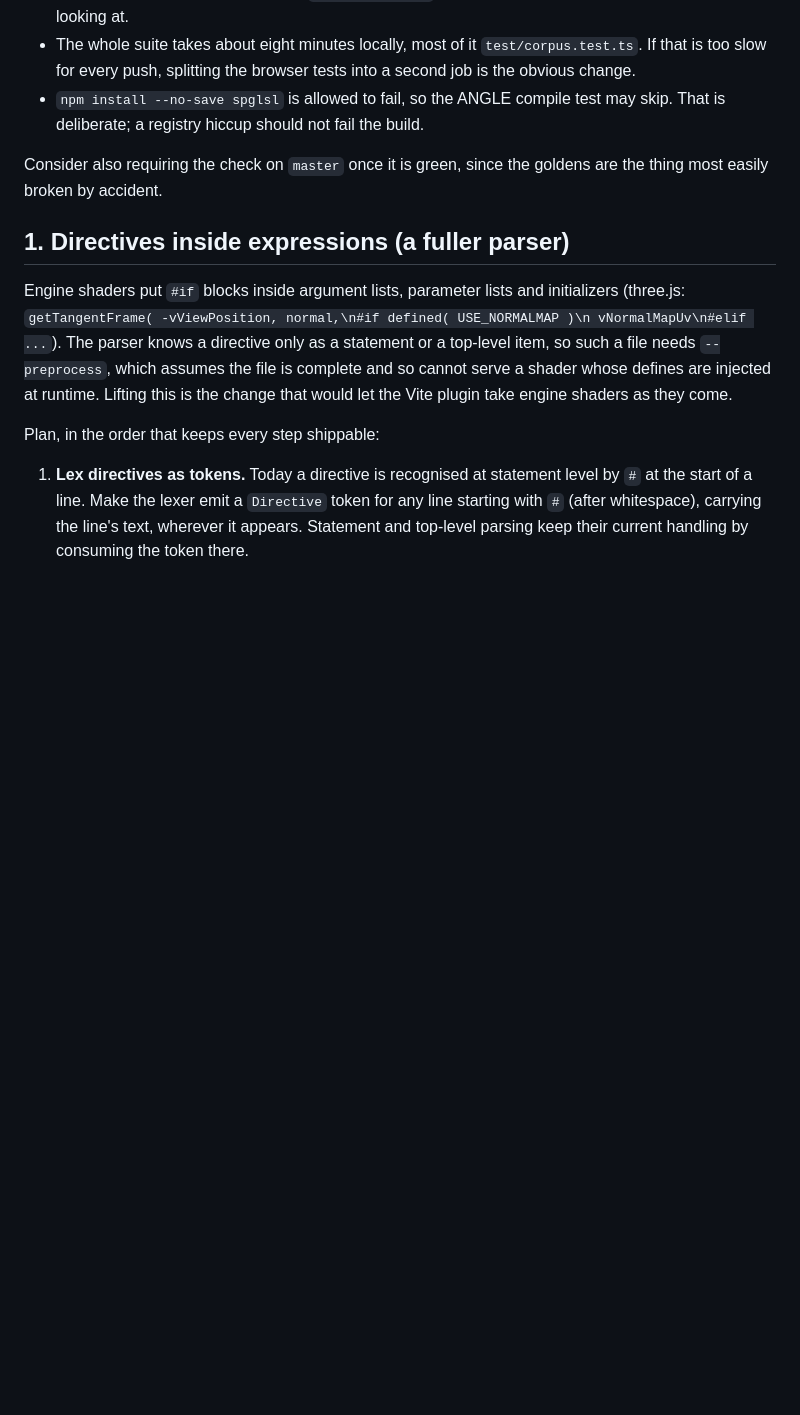
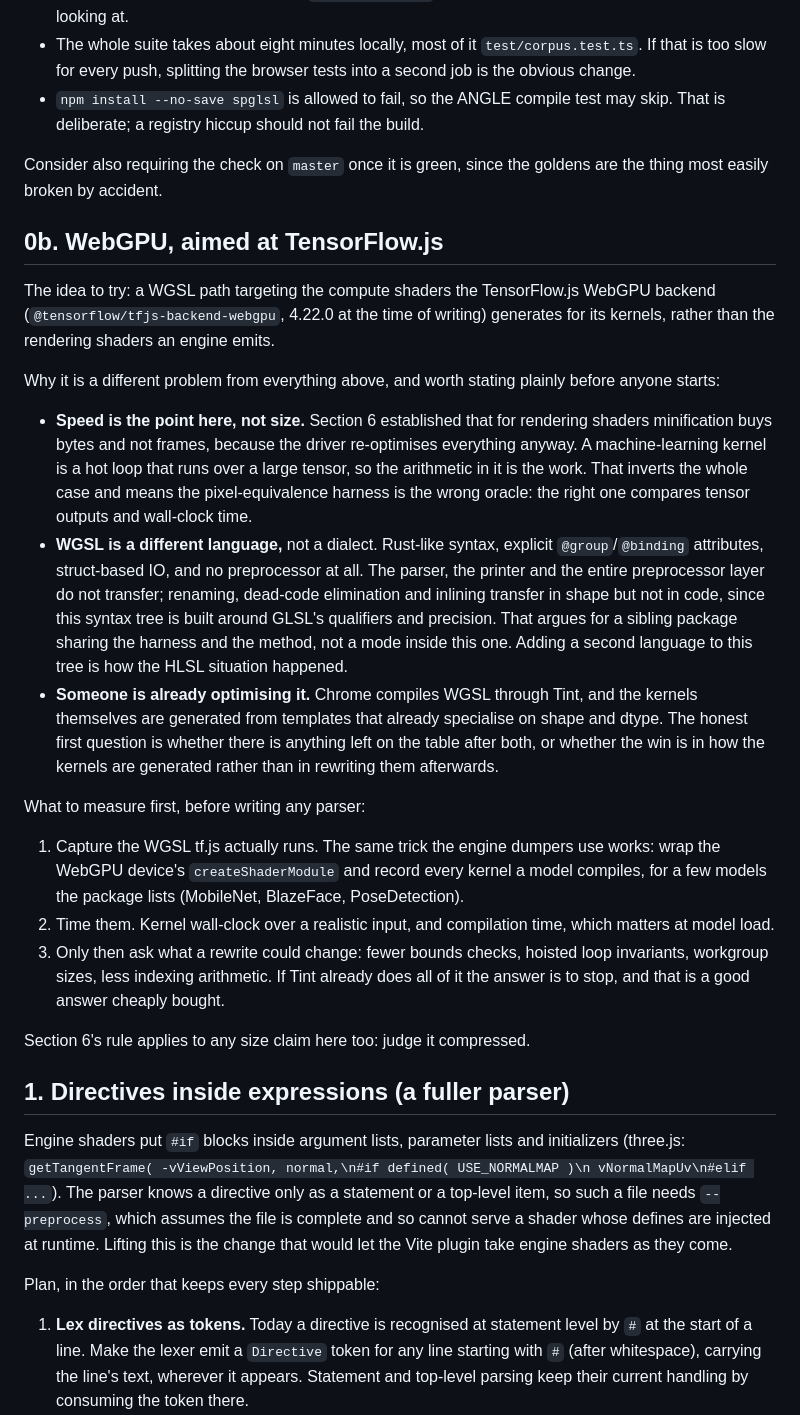
Before and after one commit to thomaswmeyer/shader-minifier-js, a Markdown page: TODO.md, the part around the change. Drawn GitHub-style; blank space fills up the shorter version.

Commit message:
TODO: note the idea of a WGSL path aimed at TensorFlow.js kernels
Records why it is a different problem from the rendering work: speed is the
point rather than size, so the pixel harness is the wrong oracle; WGSL is a
separate language that argues for a sibling package; and Tint plus tf.js's
own template specialisation may already have taken what is on the table.
Lists what to measure before writing any parser.

Co-Authored-By: Claude Opus 5 <noreply@anthropic.com>
Claude-Session: https://claude.ai/code/session_01Cm7L3fS9oYsB1UeyLyjBNh

```diff
--- a/TODO.md
+++ b/TODO.md
@@ -24,6 +24,51 @@ runners, only here:
 
 Consider also requiring the check on `master` once it is green, since the
 goldens are the thing most easily broken by accident.
+
+## 0b. WebGPU, aimed at TensorFlow.js
+
+The idea to try: a WGSL path targeting the compute shaders the TensorFlow.js
+WebGPU backend (`@tensorflow/tfjs-backend-webgpu`, 4.22.0 at the time of
+writing) generates for its kernels, rather than the rendering shaders an
+engine emits.
+
+Why it is a different problem from everything above, and worth stating
+plainly before anyone starts:
+
+- **Speed is the point here, not size.** Section 6 established that for
+  rendering shaders minification buys bytes and not frames, because the
+  driver re-optimises everything anyway. A machine-learning kernel is a hot
+  loop that runs over a large tensor, so the arithmetic in it is the work.
+  That inverts the whole case and means the pixel-equivalence harness is the
+  wrong oracle: the right one compares tensor outputs and wall-clock time.
+- **WGSL is a different language,** not a dialect. Rust-like syntax, explicit
+  `@group`/`@binding` attributes, struct-based IO, and no preprocessor at
+  all. The parser, the printer and the entire preprocessor layer do not
+  transfer; renaming, dead-code elimination and inlining transfer in shape
+  but not in code, since this syntax tree is built around GLSL's qualifiers
+  and precision. That argues for a sibling package sharing the harness and
+  the method, not a mode inside this one. Adding a second language to this
+  tree is how the HLSL situation happened.
+- **Someone is already optimising it.** Chrome compiles WGSL through Tint,
+  and the kernels themselves are generated from templates that already
+  specialise on shape and dtype. The honest first question is whether there
+  is anything left on the table after both, or whether the win is in how the
+  kernels are generated rather than in rewriting them afterwards.
+
+What to measure first, before writing any parser:
+
+1. Capture the WGSL tf.js actually runs. The same trick the engine dumpers
+   use works: wrap the WebGPU device's `createShaderModule` and record every
+   kernel a model compiles, for a few models the package lists (MobileNet,
+   BlazeFace, PoseDetection).
+2. Time them. Kernel wall-clock over a realistic input, and compilation
+   time, which matters at model load.
+3. Only then ask what a rewrite could change: fewer bounds checks, hoisted
+   loop invariants, workgroup sizes, less indexing arithmetic. If Tint
+   already does all of it the answer is to stop, and that is a good answer
+   cheaply bought.
+
+Section 6's rule applies to any size claim here too: judge it compressed.
 
 ## 1. Directives inside expressions (a fuller parser)
 
```
